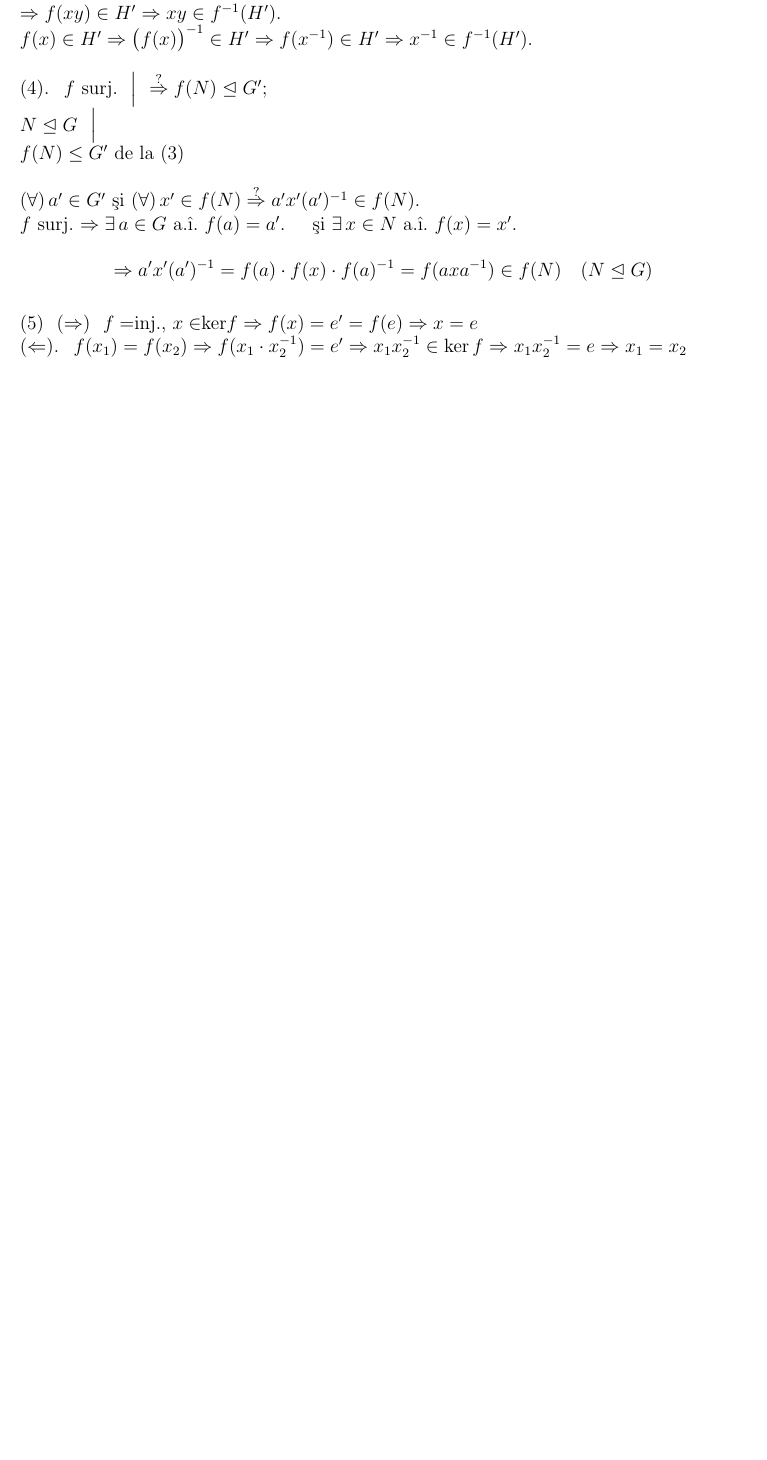
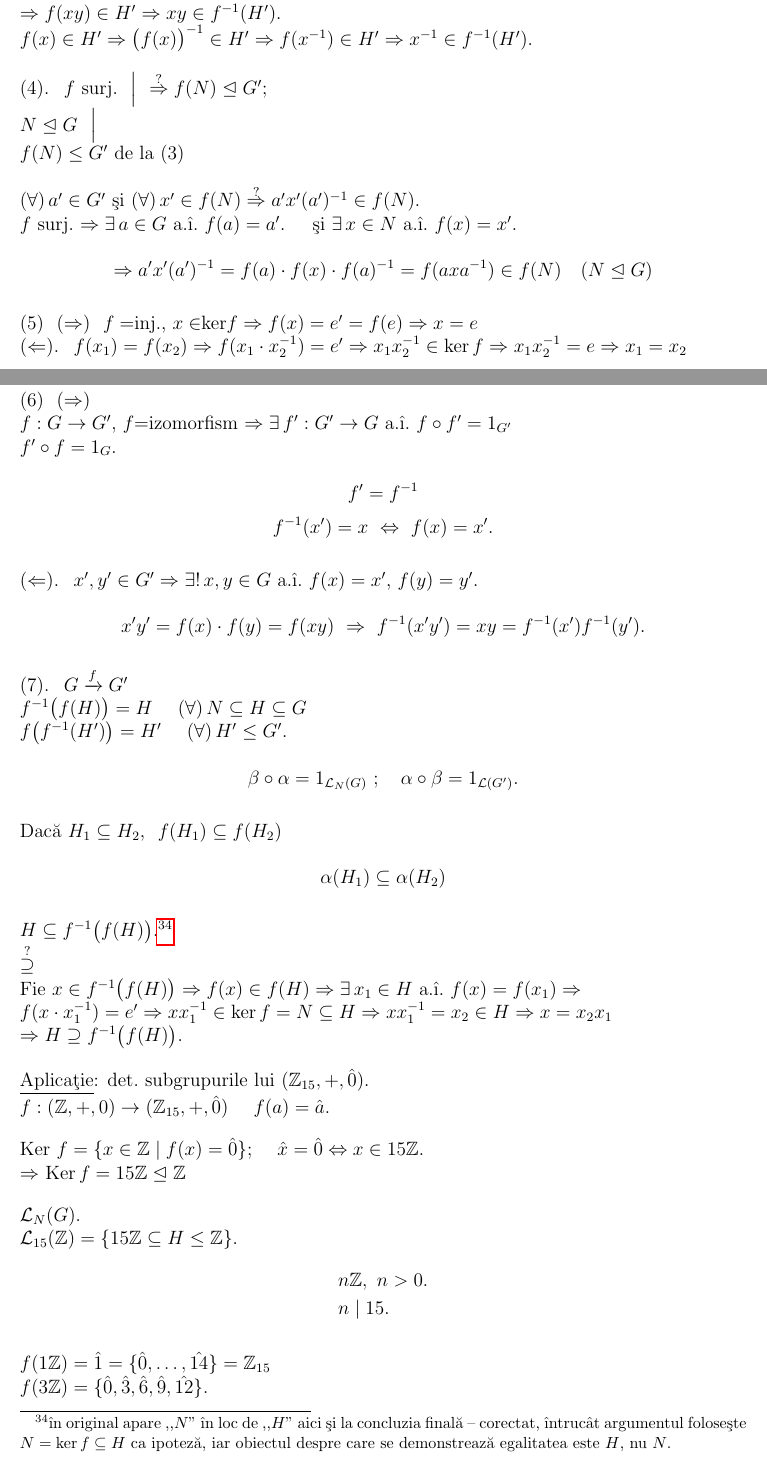
Before and after one commit to sbogde/i-knew-maths-once-ro, a LaTeX document (main.tex, which reads courses/course-07.tex): part of page 39 of 40 before the commit and two parts of pages 39 and 40 of 42 after it, the two joined at a grey line, cut so that both start at the same text, the shorter picture padded with empty space. Compiled offline with pdfLaTeX.

Commit message:
Curs 7 - Pagina 4

```diff
--- a/courses/course-07.tex
+++ b/courses/course-07.tex
@@ -203,3 +203,84 @@ x'y' = f(x)\cdot f(y) = f(xy) \in f(H).
 \noindent (5) \ ($\Rightarrow$) \ $f=$inj., $x\in$ker$f \Rightarrow f(x)=e'=f(e) \Rightarrow x=e$
 
 \noindent ($\Leftarrow$). \ $f(x_1)=f(x_2) \Rightarrow f(x_1\cdot x_2^{-1})=e' \Rightarrow x_1x_2^{-1}\in\text{ker}\,f \Rightarrow x_1x_2^{-1}=e \Rightarrow x_1=x_2$
+
+
+
+% course 7, page 4
+\section*{Curs 7 - Pagina 4}
+
+\noindent (6) \ ($\Rightarrow$)
+
+\noindent $f:G\to G'$, $f$=izomorfism $\Rightarrow \exists\,f':G'\to G$ a.î.\ $f\circ f'=1_{G'}$
+
+\noindent $f'\circ f=1_G$.
+
+\[
+f'=f^{-1}
+\]
+\[
+f^{-1}(x')=x \ \Leftrightarrow \ f(x)=x'.
+\]
+
+\bigskip
+\noindent ($\Leftarrow$). \ $x',y'\in G' \Rightarrow \exists!\,x,y\in G$ a.î.\ $f(x)=x'$, $f(y)=y'$.
+
+\[
+x'y' = f(x)\cdot f(y) = f(xy) \ \Rightarrow \ f^{-1}(x'y') = xy = f^{-1}(x')f^{-1}(y').
+\]
+
+\bigskip
+\noindent (7). \ $G \xrightarrow{f} G'$
+
+\noindent $f^{-1}\big(f(H)\big)= H$ \quad $(\forall)\,N\subseteq H\subseteq G$
+
+\noindent $f\big(f^{-1}(H')\big) = H'$ \quad $(\forall)\,H'\leq G'$.
+
+\[
+\beta\circ\alpha = 1_{\mathcal{L}_N(G)} \ ; \quad \alpha\circ\beta = 1_{\mathcal{L}(G')}.
+\]
+
+\bigskip
+\noindent Dacă $H_1\subseteq H_2$, \ $f(H_1)\subseteq f(H_2)$
+
+\[
+\alpha(H_1) \subseteq \alpha(H_2)
+\]
+
+\bigskip
+\noindent $H\subseteq f^{-1}\big(f(H)\big)$.\footnote{în original apare ,,$N$'' în loc de ,,$H$'' aici şi la concluzia finală -- corectat, întrucât argumentul foloseşte $N=\ker f\subseteq H$ ca ipoteză, iar obiectul despre care se demonstrează egalitatea este $H$, nu $N$.}
+
+\noindent $\overset{?}{\supseteq}$
+
+\noindent Fie $x\in f^{-1}\big(f(H)\big) \Rightarrow f(x)\in f(H) \Rightarrow \exists\,x_1\in H$ a.î.\ $f(x)=f(x_1) \Rightarrow$
+
+\noindent $f(x\cdot x_1^{-1}) = e' \Rightarrow xx_1^{-1}\in\ker f = N\subseteq H \Rightarrow xx_1^{-1} = x_2\in H \Rightarrow x=x_2x_1$
+
+\noindent $\Rightarrow H\supseteq f^{-1}\big(f(H)\big)$.
+
+\bigskip
+\noindent\underline{Aplicaţie}: det.\ subgrupurile lui $(\mathbb{Z}_{15},+,\hat 0)$.
+
+\noindent $f:(\mathbb{Z},+,0) \to (\mathbb{Z}_{15},+,\hat 0)$ \quad $f(a)=\hat a$.
+
+\bigskip
+\noindent Ker $f = \{x\in\mathbb{Z} \mid f(x)=\hat 0\}$; \quad $\hat x=\hat 0 \Leftrightarrow x\in 15\mathbb{Z}$.
+
+\noindent $\Rightarrow$ Ker$\,f = 15\mathbb{Z} \trianglelefteq \mathbb{Z}$
+
+\bigskip
+\noindent $\mathcal{L}_N(G)$.
+
+\noindent $\mathcal{L}_{15}(\mathbb{Z}) = \{15\mathbb{Z}\subseteq H\leq \mathbb{Z}\}$.
+
+\[
+\begin{aligned}
+&n\mathbb{Z}, \ n>0.\\
+&n\mid 15.
+\end{aligned}
+\]
+
+\bigskip
+\noindent $f(1\mathbb{Z}) = \hat 1 = \{\hat 0,\ldots,\hat{14}\} = \mathbb{Z}_{15}$
+
+\noindent $f(3\mathbb{Z}) = \{\hat 0,\hat 3,\hat 6,\hat 9,\hat{12}\}$.
```
Also changed, not shown: courses/course-07.tex (11 more changed lines).
